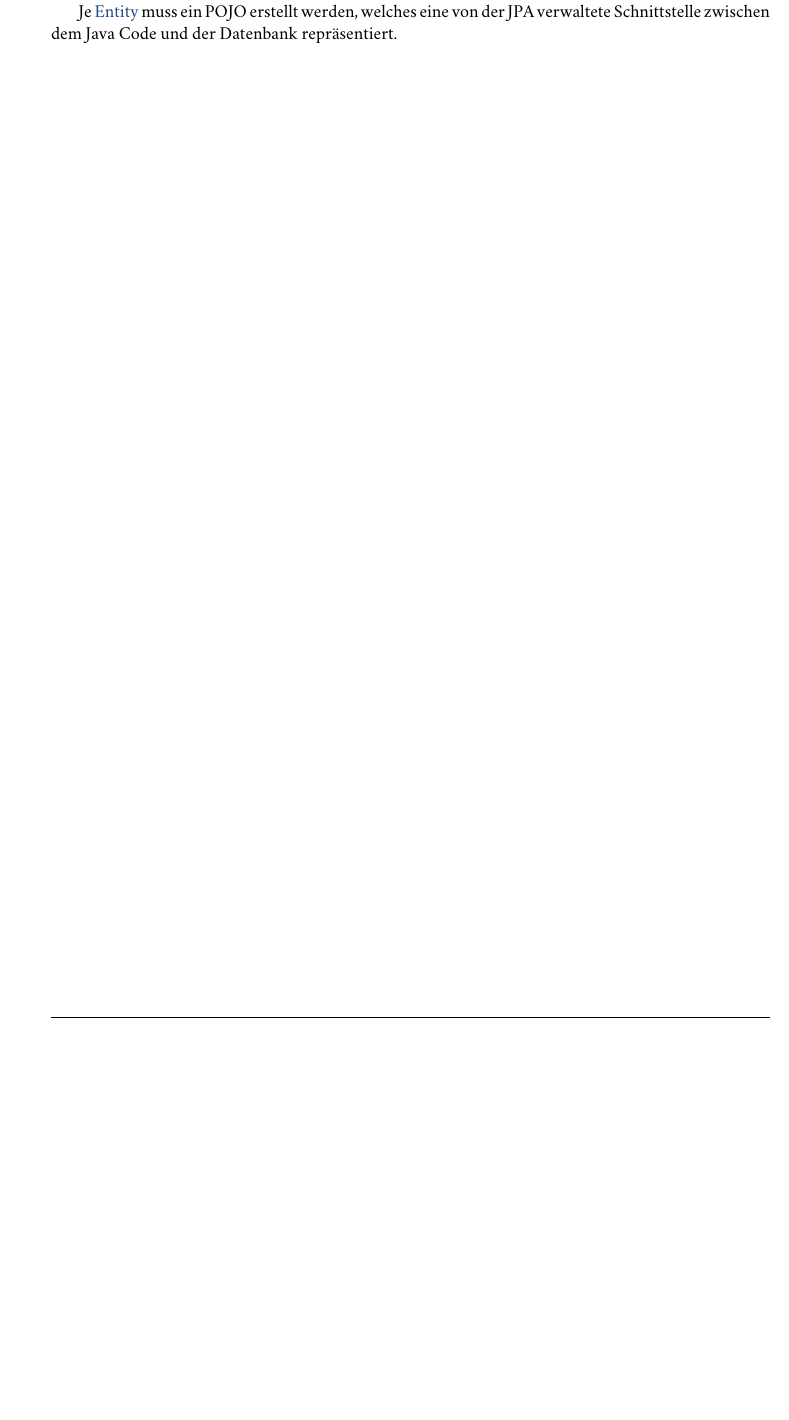
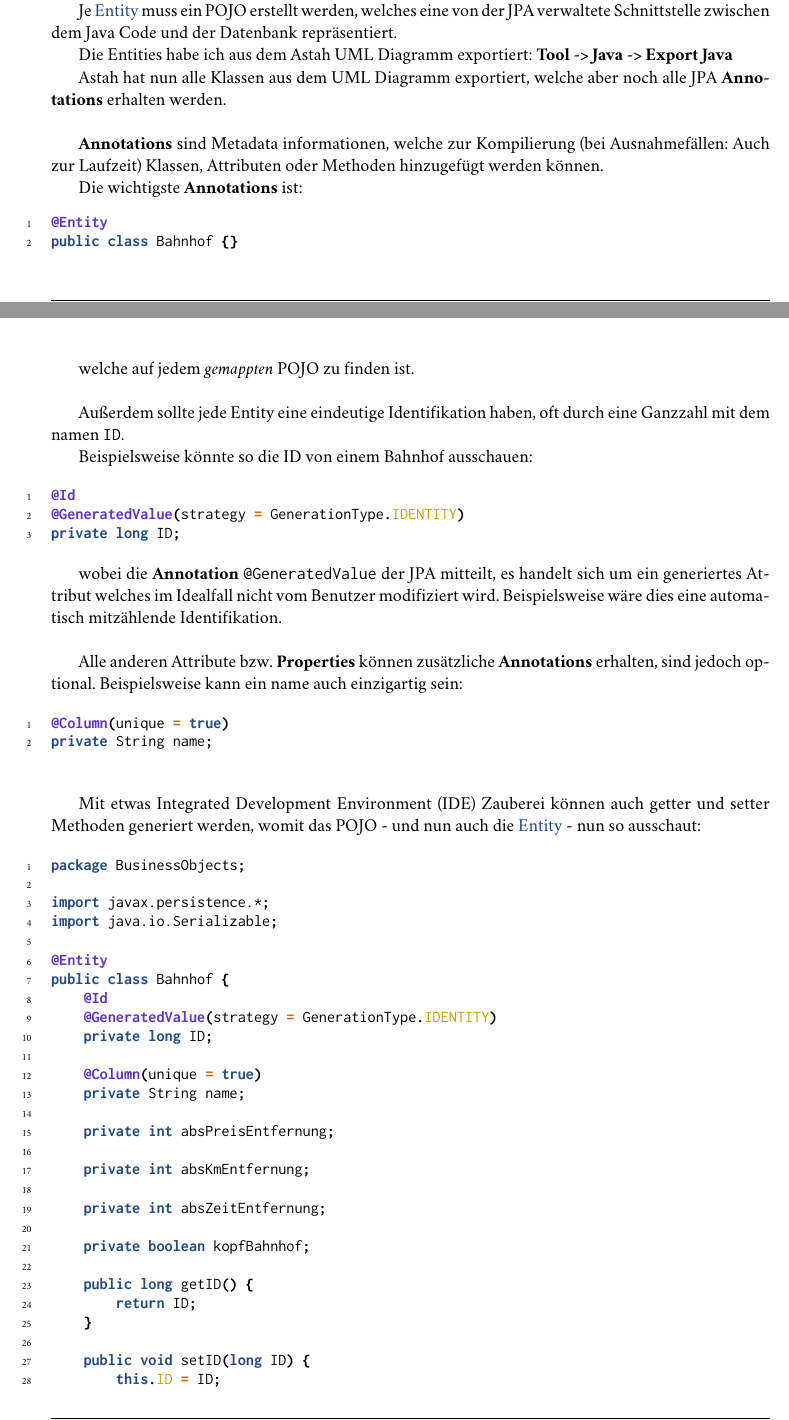
Before and after one commit to mrousavy/SYT.ComponentBased, a LaTeX document (protocol/protocol.tex, which reads protocol/_solution.tex, protocol/glossaries.tex): part of page 7 of 8 before the commit and two parts of pages 7 and 8 of 10 after it, the two joined at a grey line, cut so that both start at the same text, the shorter picture padded with empty space. Compiled offline with pdfLaTeX; a LaTeX package or settings file that is missing is left out.

Commit message:
Update protocol

```diff
--- a/protocol/_solution.tex
+++ b/protocol/_solution.tex
@@ -59,3 +99,119 @@ Entities sind einfache Klassen, bzw. \gls{pojo}, welche durch die \gls{jpa} auf
 Für die Westbahn, müssen alle Entities in dem UML (Siehe: Figur~\ref{fig:uml}) implementiert werden.
 
 Je \gls{entity} muss ein \gls{pojo} erstellt werden, welches eine von der \gls{jpa} verwaltete Schnittstelle zwischen dem Java Code und der Datenbank repräsentiert.
+
+Die Entities habe ich aus dem Astah UML Diagramm exportiert: \textbf{Tool -> Java -> Export Java}
+
+Astah hat nun alle Klassen aus dem UML Diagramm exportiert, welche aber noch alle \gls{jpa} \textbf{Annotations} erhalten werden.
+
+\
+
+\textbf{Annotations} sind Metadata informationen, welche zur Kompilierung (bei Ausnahmefällen: Auch zur Laufzeit) Klassen, Attributen oder Methoden hinzugefügt werden können.
+
+Die wichtigste \textbf{Annotations} ist:
+\begin{code}{java}
+@Entity
+public class Bahnhof {}
+\end{code}
+
+welche auf jedem \textit{gemappten} \gls{pojo} zu finden ist.
+
+\
+
+Außerdem sollte jede Entity eine eindeutige Identifikation haben, oft durch eine Ganzzahl mit dem namen \texttt{ID}.
+
+Beispielsweise könnte so die ID von einem Bahnhof ausschauen:
+
+\begin{code}{java}
+@Id
+@GeneratedValue(strategy = GenerationType.IDENTITY)
+private long ID;
+\end{code}
+
+wobei die \textbf{Annotation} \texttt{@GeneratedValue} der \gls{jpa} mitteilt, es handelt sich um ein generiertes Attribut welches im Idealfall nicht vom Benutzer modifiziert wird. Beispielsweise wäre dies eine automatisch mitzählende Identifikation.
+
+\
+
+Alle anderen Attribute bzw. \textbf{Properties} können zusätzliche \textbf{Annotations} erhalten, sind jedoch optional. Beispielsweise kann ein name auch einzigartig sein:
+
+\begin{code}{java}
+@Column(unique = true)
+private String name;
+\end{code}
+
+\
+
+Mit etwas \gls{ide} Zauberei können auch getter und setter Methoden generiert werden, womit das \gls{pojo} - und nun auch die \gls{entity} - nun so ausschaut:
+
+\begin{code}{java}
+package BusinessObjects;
+
+import javax.persistence.*;
+import java.io.Serializable;
+
+@Entity
+public class Bahnhof {
+	@Id
+	@GeneratedValue(strategy = GenerationType.IDENTITY)
+	private long ID;
+
+	@Column(unique = true)
+	private String name;
+
+	private int absPreisEntfernung;
+
+	private int absKmEntfernung;
+
+	private int absZeitEntfernung;
+
+	private boolean kopfBahnhof;
+
+    public long getID() {
+        return ID;
+    }
+
+    public void setID(long ID) {
+        this.ID = ID;
+    }
+
+    public String getName() {
+        return name;
+    }
+
+    public void setName(String name) {
+        this.name = name;
+    }
+
+    public int getAbsPreisEntfernung() {
+        return absPreisEntfernung;
+    }
+
+    public void setAbsPreisEntfernung(int absPreisEntfernung) {
+        this.absPreisEntfernung = absPreisEntfernung;
+    }
+
+    public int getAbsKmEntfernung() {
+        return absKmEntfernung;
+    }
+
+    public void setAbsKmEntfernung(int absKmEntfernung) {
+        this.absKmEntfernung = absKmEntfernung;
+    }
+
+    public int getAbsZeitEntfernung() {
+        return absZeitEntfernung;
+    }
+
+    public void setAbsZeitEntfernung(int absZeitEntfernung) {
+        this.absZeitEntfernung = absZeitEntfernung;
+    }
+
+    public boolean isKopfBahnhof() {
+        return kopfBahnhof;
+    }
+
+    public void setKopfBahnhof(boolean kopfBahnhof) {
+        this.kopfBahnhof = kopfBahnhof;
+    }
+}
+\end{code}
--- a/protocol/glossaries.tex
+++ b/protocol/glossaries.tex
@@ -8,7 +8,13 @@
 \newacronym{jpa}{JPA}{Java Persistence API}
 \newacronym{jdbc}{JDBC}{Java Database Connectivity}
 \newacronym{pom}{POM}{Project Object Model}
+\newacronym{ide}{IDE}{Integrated Development Environment}
 
+
+\newglossaryentry{uniqueConstraints}{
+	name={Unique Constraints},
+	description={\enquote{Unique Constraints sind Constraints welche die Einzigartigkeit dieses Attributes versichern.} \cite{https://docs.oracle.com/javaee/6/api/javax/persistence/UniqueConstraint.html}}
+}
 \newglossaryentry{entity}{
 	name={Entity},
 	description={\enquote{Entities sind einfache Klassen, bzw \gls{ac-pojo}, welche durch die \gls{ac-jpa} auf die Datenbank \textit{gemapped} werden.} \cite{wiki-entity}}
```
Also changed, not shown: protocol/bibliography.bib (+8 -0 lines), protocol/protocol.pdf, protocol/_solution.tex (64 more changed lines).
